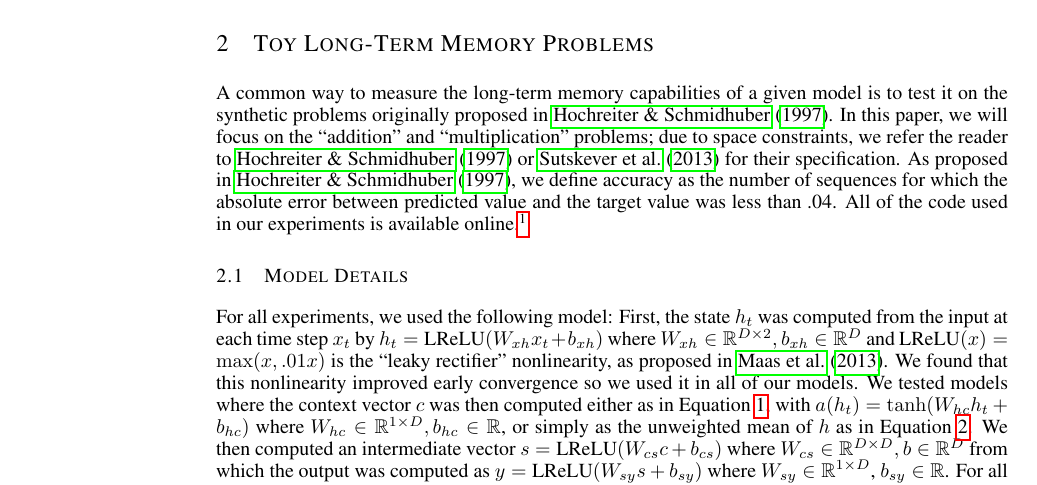
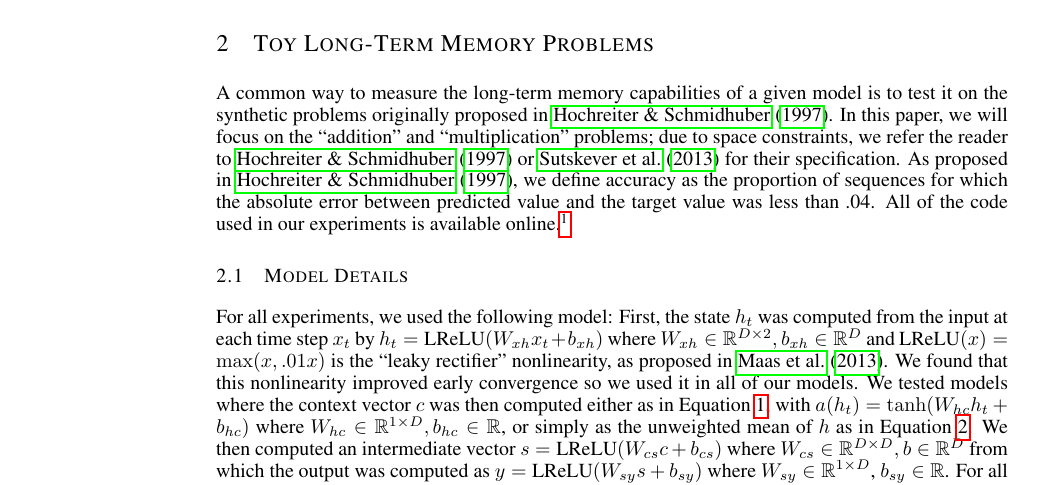
Before and after one commit to craffel/ff_toy_paper, a LaTeX paper (iclr2016_workshop.tex): part of page 3 of 6, cut so that both start at the same text. Compiled offline with pdfLaTeX.

Commit message:
Change accuracy to proportion, not number

```diff
--- a/iclr2016_workshop.tex
+++ b/iclr2016_workshop.tex
@@ -96,7 +96,7 @@ We will also explore the effectiveness of this approach for sequence embedding.
 
 A common way to measure the long-term memory capabilities of a given model is to test it on the synthetic problems originally proposed in \cite{hochreiter1997long}.
 In this paper, we will focus on the ``addition'' and ``multiplication'' problems; due to space constraints, we refer the reader to \cite{hochreiter1997long} or \cite{sutskever2013importance} for their specification.
-As proposed in \cite{hochreiter1997long}, we define accuracy as the number of sequences for which the absolute error between predicted value and the target value was less than .04.
+As proposed in \cite{hochreiter1997long}, we define accuracy as the proportion of sequences for which the absolute error between predicted value and the target value was less than .04.
 All of the code used in our experiments is available online.\footnote{\href{https://github.com/craffel/ff-attention/tree/master/toy_problems}{\texttt{https://github.com/craffel/ff-attention/tree/master/toy\char`_problems}}}
 
 \subsection{Model Details}
```
